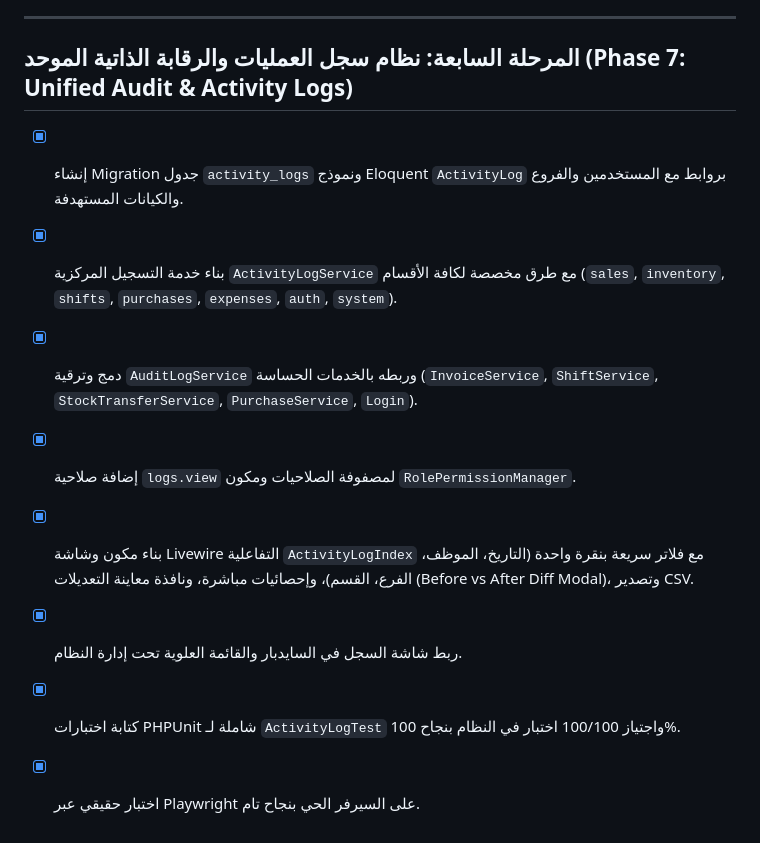
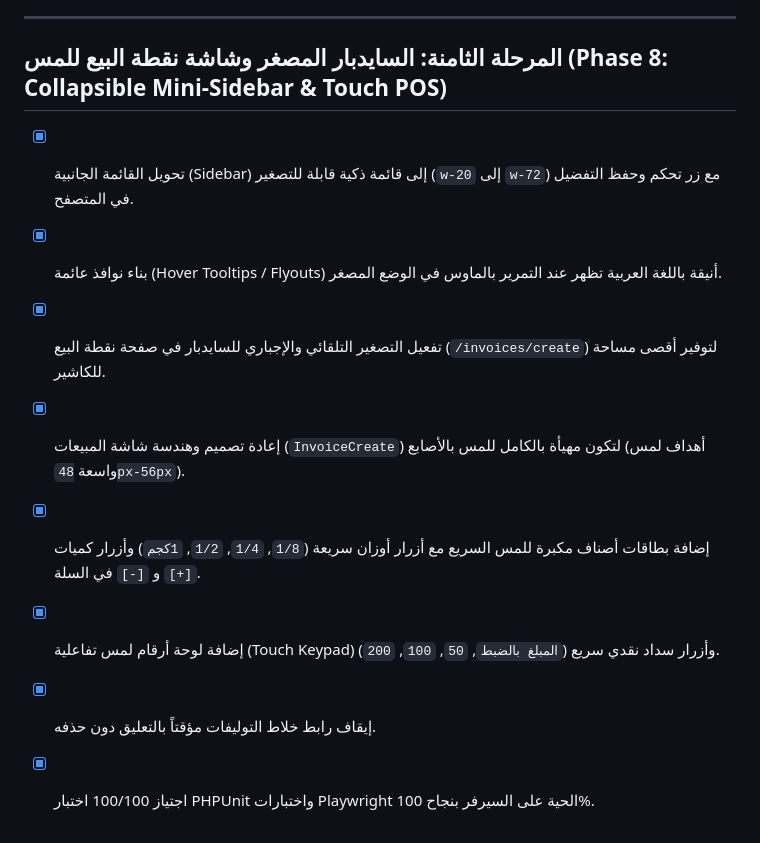
Before and after one commit to kamalsroor1/erp-hub, a Markdown page: docs/05-planning/tasks-breakdown.md, the part around the change. Rendered like a GitHub page.

Commit message:
docs: add history log and tasks breakdown for mini-sidebar and touch POS

```diff
--- a/docs/05-planning/tasks-breakdown.md
+++ b/docs/05-planning/tasks-breakdown.md
@@ -124,12 +124,12 @@
 
 ---
 
-## المرحلة السابعة: نظام سجل العمليات والرقابة الذاتية الموحد (Phase 7: Unified Audit & Activity Logs)
-- [x] إنشاء Migration جدول `activity_logs` ونموذج Eloquent `ActivityLog` بروابط مع المستخدمين والفروع والكيانات المستهدفة.
-- [x] بناء خدمة التسجيل المركزية `ActivityLogService` مع طرق مخصصة لكافة الأقسام (`sales`, `inventory`, `shifts`, `purchases`, `expenses`, `auth`, `system`).
-- [x] دمج وترقية `AuditLogService` وربطه بالخدمات الحساسة (`InvoiceService`, `ShiftService`, `StockTransferService`, `PurchaseService`, `Login`).
-- [x] إضافة صلاحية `logs.view` لمصفوفة الصلاحيات ومكون `RolePermissionManager`.
-- [x] بناء مكون وشاشة Livewire التفاعلية `ActivityLogIndex` مع فلاتر سريعة بنقرة واحدة (التاريخ، الموظف، الفرع، القسم)، وإحصائيات مباشرة، ونافذة معاينة التعديلات (Before vs After Diff Modal)، وتصدير CSV.
-- [x] ربط شاشة السجل في السايدبار والقائمة العلوية تحت إدارة النظام.
-- [x] كتابة اختبارات PHPUnit شاملة لـ `ActivityLogTest` واجتياز 100/100 اختبار في النظام بنجاح 100%.
-- [x] اختبار حقيقي عبر Playwright على السيرفر الحي بنجاح تام.
+## المرحلة الثامنة: السايدبار المصغر وشاشة نقطة البيع للمس (Phase 8: Collapsible Mini-Sidebar & Touch POS)
+- [x] تحويل القائمة الجانبية (Sidebar) إلى قائمة ذكية قابلة للتصغير (`w-20` إلى `w-72`) مع زر تحكم وحفظ التفضيل في المتصفح.
+- [x] بناء نوافذ عائمة (Hover Tooltips / Flyouts) أنيقة باللغة العربية تظهر عند التمرير بالماوس في الوضع المصغر.
+- [x] تفعيل التصغير التلقائي والإجباري للسايدبار في صفحة نقطة البيع (`/invoices/create`) لتوفير أقصى مساحة للكاشير.
+- [x] إعادة تصميم وهندسة شاشة المبيعات (`InvoiceCreate`) لتكون مهيأة بالكامل للمس بالأصابع (أهداف لمس واسعة `48px-56px`).
+- [x] إضافة بطاقات أصناف مكبرة للمس السريع مع أزرار أوزان سريعة (`1/8`, `1/4`, `1/2`, `1كجم`) وأزرار كميات `[+]` و `[-]` في السلة.
+- [x] إضافة لوحة أرقام لمس تفاعلية (Touch Keypad) وأزرار سداد نقدي سريع (`المبلغ بالضبط`, `50`, `100`, `200`).
+- [x] إيقاف رابط خلاط التوليفات مؤقتاً بالتعليق دون حذفه.
+- [x] اجتياز 100/100 اختبار PHPUnit واختبارات Playwright الحية على السيرفر بنجاح 100%.
```
Also changed, not shown: 1 other file.
